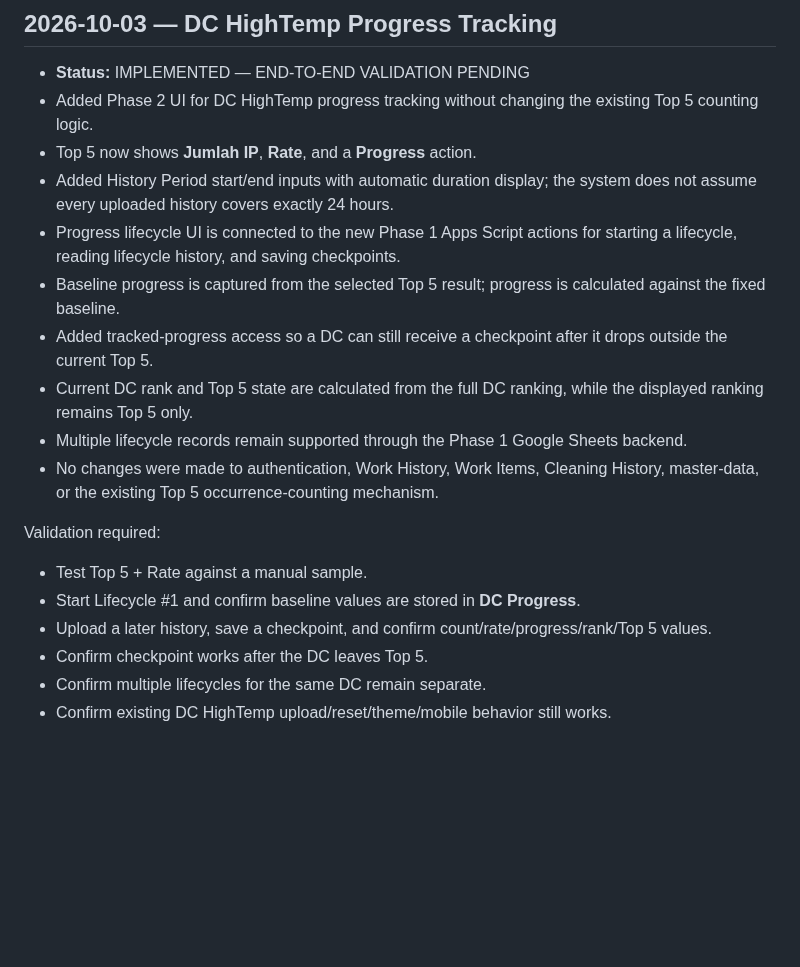
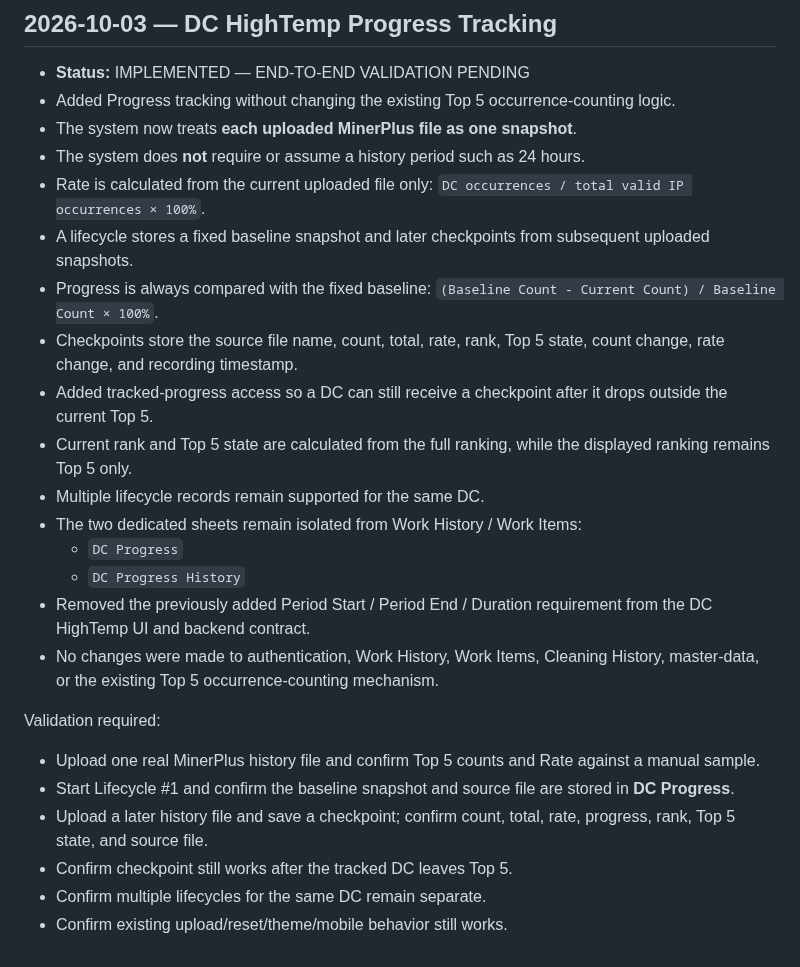
Before and after one commit to noxxadev/comp, a Markdown page: README.md, the part around the change. GitHub-like rendering; blank space fills up the shorter version.

Commit message:
docs(dc-hightemp): document snapshot progress model

```diff
--- a/README.md
+++ b/README.md
@@ -422,20 +422,26 @@ Live validation required:
 
 ## 2026-10-03 — DC HighTemp Progress Tracking
 - **Status:** IMPLEMENTED — END-TO-END VALIDATION PENDING
-- Added Phase 2 UI for DC HighTemp progress tracking without changing the existing Top 5 counting logic.
-- Top 5 now shows **Jumlah IP**, **Rate**, and a **Progress** action.
-- Added History Period start/end inputs with automatic duration display; the system does not assume every uploaded history covers exactly 24 hours.
-- Progress lifecycle UI is connected to the new Phase 1 Apps Script actions for starting a lifecycle, reading lifecycle history, and saving checkpoints.
-- Baseline progress is captured from the selected Top 5 result; progress is calculated against the fixed baseline.
+- Added Progress tracking without changing the existing Top 5 occurrence-counting logic.
+- The system now treats **each uploaded MinerPlus file as one snapshot**.
+- The system does **not** require or assume a history period such as 24 hours.
+- Rate is calculated from the current uploaded file only: `DC occurrences / total valid IP occurrences × 100%`.
+- A lifecycle stores a fixed baseline snapshot and later checkpoints from subsequent uploaded snapshots.
+- Progress is always compared with the fixed baseline: `(Baseline Count - Current Count) / Baseline Count × 100%`.
+- Checkpoints store the source file name, count, total, rate, rank, Top 5 state, count change, rate change, and recording timestamp.
 - Added tracked-progress access so a DC can still receive a checkpoint after it drops outside the current Top 5.
-- Current DC rank and Top 5 state are calculated from the full DC ranking, while the displayed ranking remains Top 5 only.
-- Multiple lifecycle records remain supported through the Phase 1 Google Sheets backend.
+- Current rank and Top 5 state are calculated from the full ranking, while the displayed ranking remains Top 5 only.
+- Multiple lifecycle records remain supported for the same DC.
+- The two dedicated sheets remain isolated from Work History / Work Items:
+  - `DC Progress`
+  - `DC Progress History`
+- Removed the previously added Period Start / Period End / Duration requirement from the DC HighTemp UI and backend contract.
 - No changes were made to authentication, Work History, Work Items, Cleaning History, master-data, or the existing Top 5 occurrence-counting mechanism.
 
 Validation required:
-- Test Top 5 + Rate against a manual sample.
-- Start Lifecycle #1 and confirm baseline values are stored in **DC Progress**.
-- Upload a later history, save a checkpoint, and confirm count/rate/progress/rank/Top 5 values.
-- Confirm checkpoint works after the DC leaves Top 5.
+- Upload one real MinerPlus history file and confirm Top 5 counts and Rate against a manual sample.
+- Start Lifecycle #1 and confirm the baseline snapshot and source file are stored in **DC Progress**.
+- Upload a later history file and save a checkpoint; confirm count, total, rate, progress, rank, Top 5 state, and source file.
+- Confirm checkpoint still works after the tracked DC leaves Top 5.
 - Confirm multiple lifecycles for the same DC remain separate.
-- Confirm existing DC HighTemp upload/reset/theme/mobile behavior still works.
+- Confirm existing upload/reset/theme/mobile behavior still works.
```
